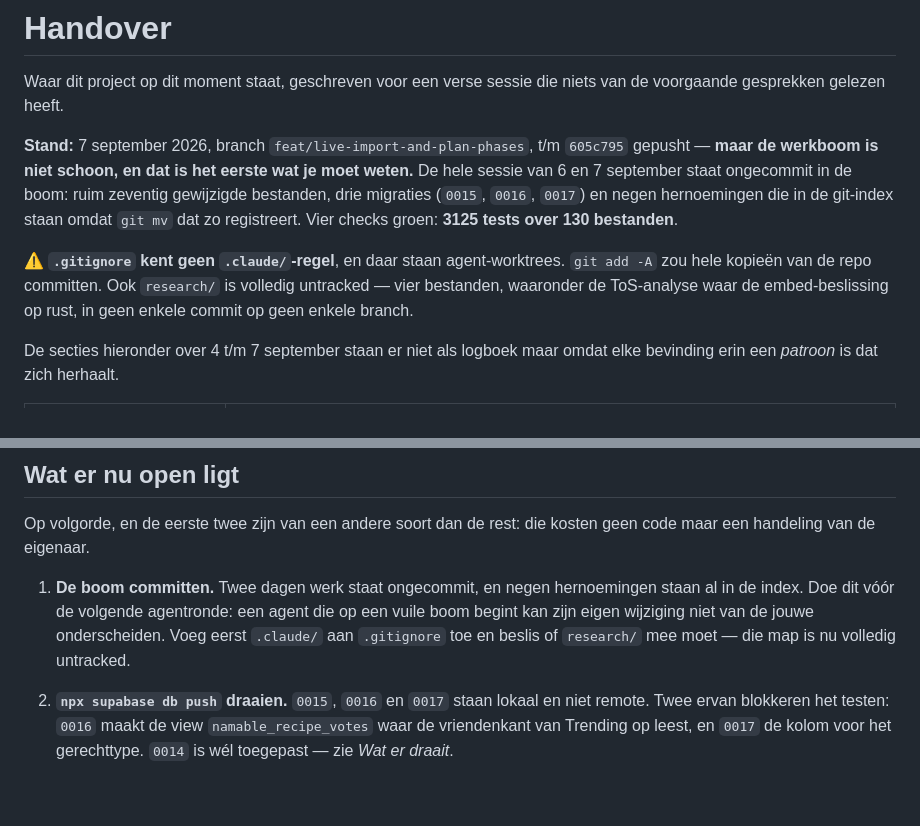
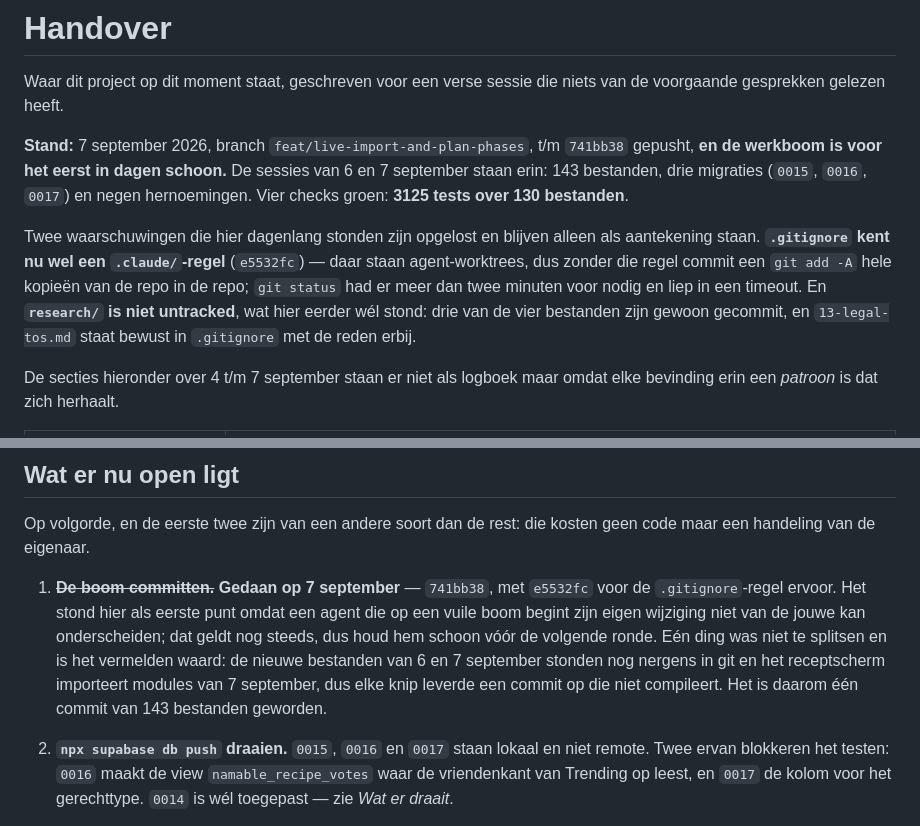
Before and after one commit to JoostKlessens/RemyAI, a Markdown page: docs/HANDOVER.md, 2 parts joined by grey strips. Rendered like a GitHub page; blank space fills up the shorter version.

Commit message:
docs: de overdracht klopt weer met de boom
De eerste alinea van HANDOVER.md zei dat de werkboom vuil was en dat
`.gitignore` geen `.claude/`-regel kende. Allebei sinds `741bb38` en
`e5532fc` niet meer waar, en punt 1 van "wat er nu open ligt" was af.

Ook rechtgezet: `research/` stond hier als "volledig untracked" terwijl drie
van de vier bestanden gewoon gecommit zijn en de vierde bewust in
`.gitignore` staat, met de reden erbij. Dat is precies het soort bewering
waar dit document zelf voor waarschuwt — een zin die niemand tegen de bron
had gehouden.

Co-Authored-By: Claude Opus 5 <noreply@anthropic.com>
Claude-Session: https://claude.ai/code/session_01JRYqkmyKfhkY2MZB584LSi

```diff
--- a/docs/HANDOVER.md
+++ b/docs/HANDOVER.md
@@ -4,16 +4,19 @@ Waar dit project op dit moment staat, geschreven voor een verse sessie die
 niets van de voorgaande gesprekken gelezen heeft.
 
 **Stand:** 7 september 2026, branch `feat/live-import-and-plan-phases`, t/m
-`605c795` gepusht — **maar de werkboom is niet schoon, en dat is het eerste
-wat je moet weten.** De hele sessie van 6 en 7 september staat ongecommit in
-de boom: ruim zeventig gewijzigde bestanden, drie migraties (`0015`, `0016`,
-`0017`) en negen hernoemingen die in de git-index staan omdat `git mv` dat zo
-registreert. Vier checks groen: **3125 tests over 130 bestanden**.
+`741bb38` gepusht, **en de werkboom is voor het eerst in dagen schoon.** De
+sessies van 6 en 7 september staan erin: 143 bestanden, drie migraties
+(`0015`, `0016`, `0017`) en negen hernoemingen. Vier checks groen:
+**3125 tests over 130 bestanden**.
 
-⚠ **`.gitignore` kent geen `.claude/`-regel**, en daar staan agent-worktrees.
-`git add -A` zou hele kopieën van de repo committen. Ook `research/` is
-volledig untracked — vier bestanden, waaronder de ToS-analyse waar de
-embed-beslissing op rust, in geen enkele commit op geen enkele branch.
+Twee waarschuwingen die hier dagenlang stonden zijn opgelost en blijven
+alleen als aantekening staan. **`.gitignore` kent nu wel een `.claude/`-regel**
+(`e5532fc`) — daar staan agent-worktrees, dus zonder die regel commit een
+`git add -A` hele kopieën van de repo in de repo; `git status` had er meer
+dan twee minuten voor nodig en liep in een timeout. En **`research/` is niet
+untracked**, wat hier eerder wél stond: drie van de vier bestanden zijn
+gewoon gecommit, en `13-legal-tos.md` staat bewust in `.gitignore` met de
+reden erbij.
 
 De secties hieronder over 4 t/m 7 september staan er niet als logboek maar
 omdat elke bevinding erin een *patroon* is dat zich herhaalt.
@@ -469,11 +472,15 @@ sessie.
 Op volgorde, en de eerste twee zijn van een andere soort dan de rest: die
 kosten geen code maar een handeling van de eigenaar.
 
-1. **De boom committen.** Twee dagen werk staat ongecommit, en negen
-   hernoemingen staan al in de index. Doe dit vóór de volgende agentronde:
-   een agent die op een vuile boom begint kan zijn eigen wijziging niet van
-   de jouwe onderscheiden. Voeg eerst `.claude/` aan `.gitignore` toe en
-   beslis of `research/` mee moet — die map is nu volledig untracked.
+1. ~~**De boom committen.**~~ **Gedaan op 7 september** — `741bb38`, met
+   `e5532fc` voor de `.gitignore`-regel ervoor. Het stond hier als eerste
+   punt omdat een agent die op een vuile boom begint zijn eigen wijziging
+   niet van de jouwe kan onderscheiden; dat geldt nog steeds, dus houd hem
+   schoon vóór de volgende ronde. Eén ding was niet te splitsen en is het
+   vermelden waard: de nieuwe bestanden van 6 en 7 september stonden nog
+   nergens in git en het receptscherm importeert modules van 7 september, dus
+   elke knip leverde een commit op die niet compileert. Het is daarom één
+   commit van 143 bestanden geworden.
 
 2. **`npx supabase db push` draaien.** `0015`, `0016` en `0017` staan lokaal
    en niet remote. Twee ervan blokkeren het testen: `0016` maakt de view
```
Also changed, not shown: docs/LONGLIST.md (+4 -4 lines).
